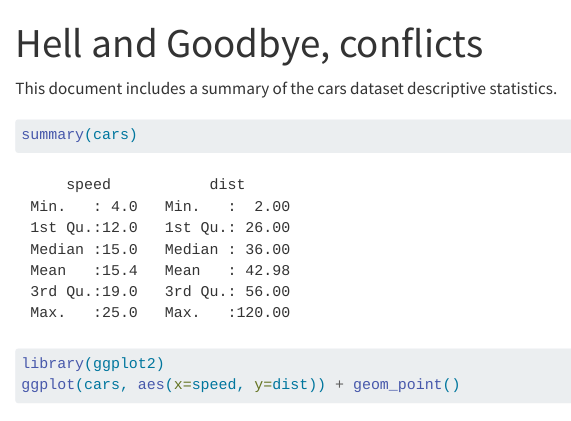
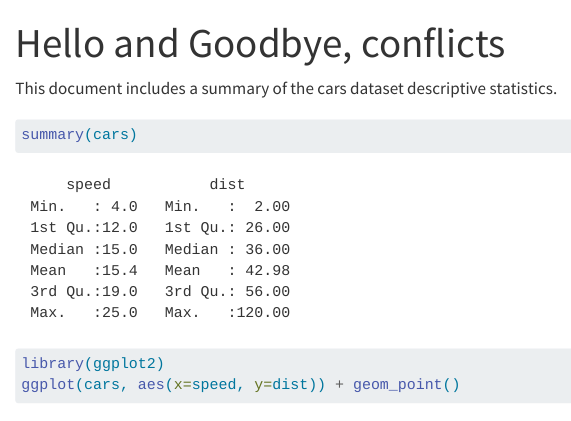
Before and after one commit to aerthum/psych251-ps1, a Quarto document (hello.qmd): the page in a window 1100 px wide, from its top. Rendered offline with R 4.5, knitr and Pandoc in place of Quarto, with nearby package versions.

Commit message:
Fix typo in title

```diff
--- a/hello.qmd
+++ b/hello.qmd
@@ -1,5 +1,5 @@
 ---
-title: "Hell and Goodbye, conflicts"
+title: "Hello and Goodbye, conflicts"
 format: html
 editor: visual
 ---
```
